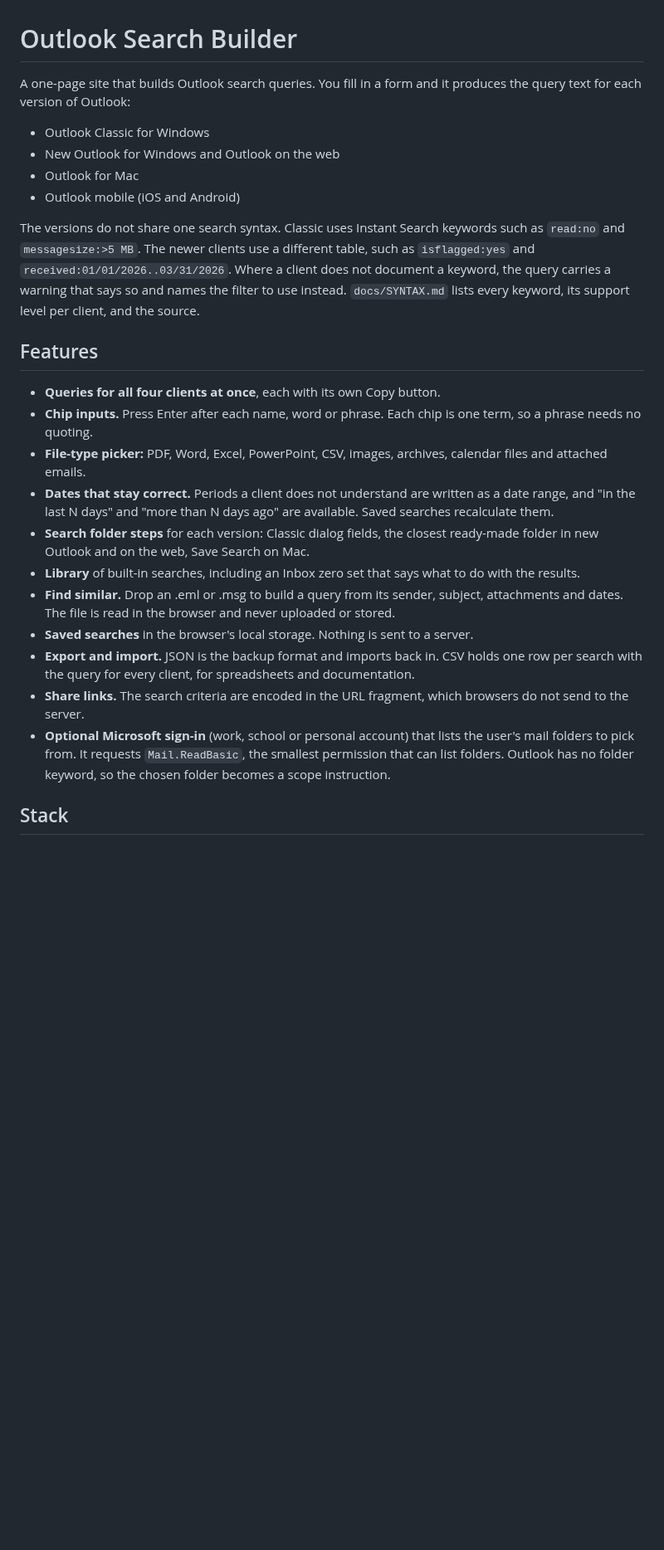
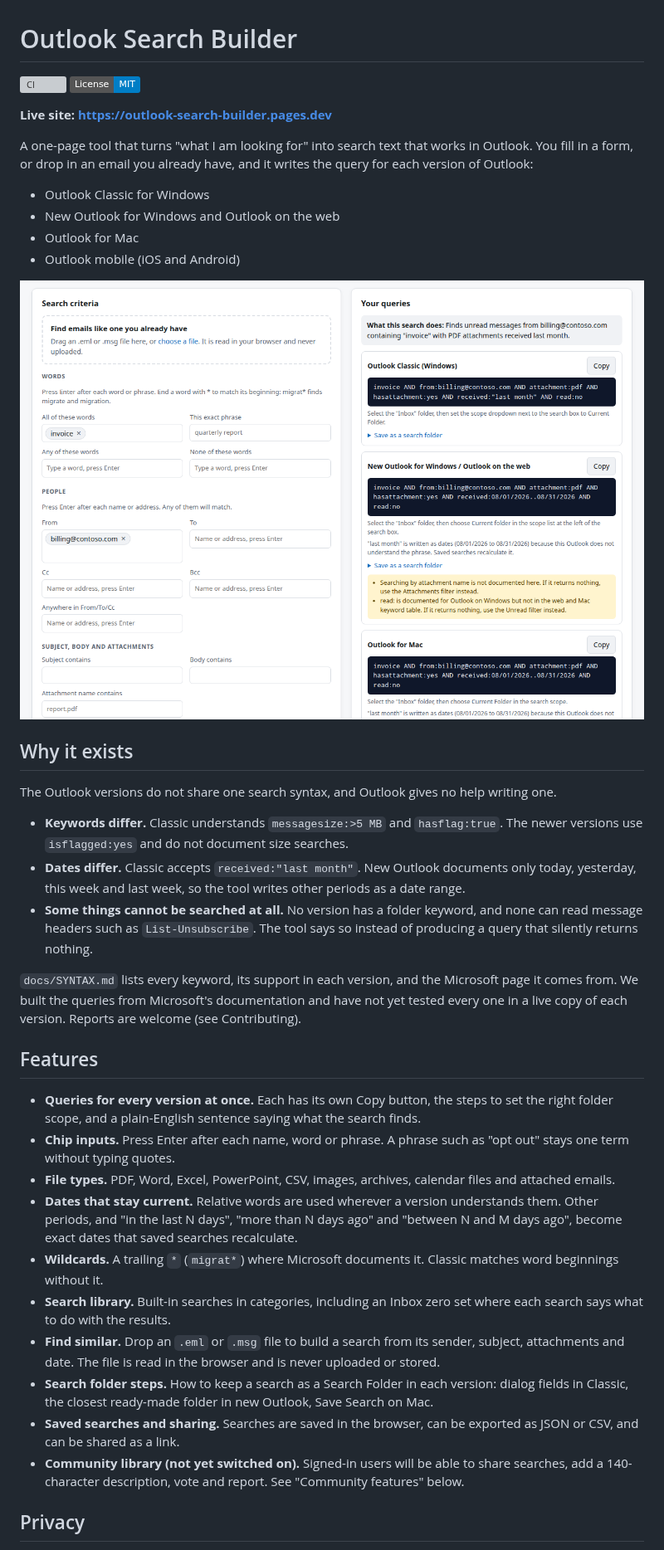
Before and after one commit to jambot24/outlook-search-builder, a Markdown page: README.md, the part around one of its changes. Shown at 83% size. Drawn GitHub-style; pictures changed too: docs/screenshot.png (added); badges without logos; blank space fills up the shorter version; grey boxes are pictures that could not be loaded.

```diff
--- a/README.md
+++ b/README.md
@@ -1,42 +1,60 @@
 # Outlook Search Builder
 
-A one-page site that builds Outlook search queries. You fill in a form and it produces the
-query text for each version of Outlook:
+[![CI](https://github.com/jambot24/outlook-search-builder/actions/workflows/ci.yml/badge.svg)](https://github.com/jambot24/outlook-search-builder/actions/workflows/ci.yml)
+[![License: MIT](https://img.shields.io/badge/License-MIT-blue.svg)](LICENSE)
+
+**Live site: https://outlook-search-builder.pages.dev**
+
+A one-page tool that turns "what I am looking for" into search text that works in Outlook. You
+fill in a form, or drop in an email you already have, and it writes the query for each version
+of Outlook:
 
 - Outlook Classic for Windows
 - New Outlook for Windows and Outlook on the web
 - Outlook for Mac
 - Outlook mobile (iOS and Android)
 
-The versions do not share one search syntax. Classic uses Instant Search keywords such as
-`read:no` and `messagesize:>5 MB`. The newer clients use a different table, such as `isflagged:yes`
-and `received:01/01/2026..03/31/2026`. Where a client does not document a keyword, the query
-carries a warning that says so and names the filter to use instead.
-`docs/SYNTAX.md` lists every keyword, its support level per client, and the source.
+![The builder with a sender, a word, a PDF file type and "last month" filled in, and the query for each Outlook version](docs/screenshot.png)
+
+## Why it exists
+
+The Outlook versions do not share one search syntax, and Outlook gives no help writing one.
+
+- **Keywords differ.** Classic understands `messagesize:>5 MB` and `hasflag:true`. The newer
+  versions use `isflagged:yes` and do not document size searches.
+- **Dates differ.** Classic accepts `received:"last month"`. New Outlook documents only today,
+  yesterday, this week and last week, so the tool writes other periods as a date range.
+- **Some things cannot be searched at all.** No version has a folder keyword, and none can read
+  message headers such as `List-Unsubscribe`. The tool says so instead of producing a query that
+  silently returns nothing.
+
+`docs/SYNTAX.md` lists every keyword, its support in each version, and the Microsoft page it
+comes from. We built the queries from Microsoft's documentation and have not yet tested every
+one in a live copy of each version. Reports are welcome (see Contributing).
 
 ## Features
 
-- **Queries for all four clients at once**, each with its own Copy button.
-- **Chip inputs.** Press Enter after each name, word or phrase. Each chip is one term, so a phrase
-  needs no quoting.
-- **File-type picker:** PDF, Word, Excel, PowerPoint, CSV, images, archives, calendar files and
-  attached emails.
-- **Dates that stay correct.** Periods a client does not understand are written as a date range, and
-  "in the last N days" and "more than N days ago" are available. Saved searches recalculate them.
-- **Search folder steps** for each version: Classic dialog fields, the closest ready-made folder in
-  new Outlook and on the web, Save Search on Mac.
-- **Library** of built-in searches, including an Inbox zero set that says what to do with the
-  results.
-- **Find similar.** Drop an .eml or .msg to build a query from its sender, subject, attachments
-  and dates. The file is read in the browser and never uploaded or stored.
-- **Saved searches** in the browser's local storage. Nothing is sent to a server.
-- **Export and import.** JSON is the backup format and imports back in. CSV holds one row per
-  search with the query for every client, for spreadsheets and documentation.
-- **Share links.** The search criteria are encoded in the URL fragment, which browsers do not
-  send to the server.
-- **Optional Microsoft sign-in** (work, school or personal account) that lists the user's mail
-  folders to pick from. It requests `Mail.ReadBasic`, the smallest permission that can list
-  folders. Outlook has no folder keyword, so the chosen folder becomes a scope instruction.
+- **Queries for every version at once.** Each has its own Copy button, the steps to set the right
+  folder scope, and a plain-English sentence saying what the search finds.
+- **Chip inputs.** Press Enter after each name, word or phrase. A phrase such as "opt out" stays one
+  term without typing quotes.
+- **File types.** PDF, Word, Excel, PowerPoint, CSV, images, archives, calendar files and attached
+  emails.
+- **Dates that stay current.** Relative words are used wherever a version understands them. Other
+  periods, and "in the last N days", "more than N days ago" and "between N and M days ago", become
+  exact dates that saved searches recalculate.
+- **Wildcards.** A trailing `*` (`migrat*`) where Microsoft documents it. Classic matches word
+  beginnings without it.
+- **Search library.** Built-in searches in categories, including an Inbox zero set where each
+  search says what to do with the results.
+- **Find similar.** Drop an `.eml` or `.msg` file to build a search from its sender, subject,
+  attachments and date. The file is read in the browser and is never uploaded or stored.
+- **Search folder steps.** How to keep a search as a Search Folder in each version: dialog fields in
+  Classic, the closest ready-made folder in new Outlook, Save Search on Mac.
+- **Saved searches and sharing.** Searches are saved in the browser, can be exported as JSON or CSV,
+  and can be shared as a link.
+- **Community library (not yet switched on).** Signed-in users will be able to share searches, add a
+  140-character description, vote and report. See "Community features" below.
 
-## Stack
+## Privacy
 
```
Also changed, not shown: other parts of README.md (+68 -26 lines), .github/pull_request_template.md (added, +10 -0 lines), CONTRIBUTING.md (added, +49 -0 lines), SECURITY.md (added, +25 -0 lines), THIRD_PARTY_NOTICES.md (added, +23 -0 lines), 14 other files.
